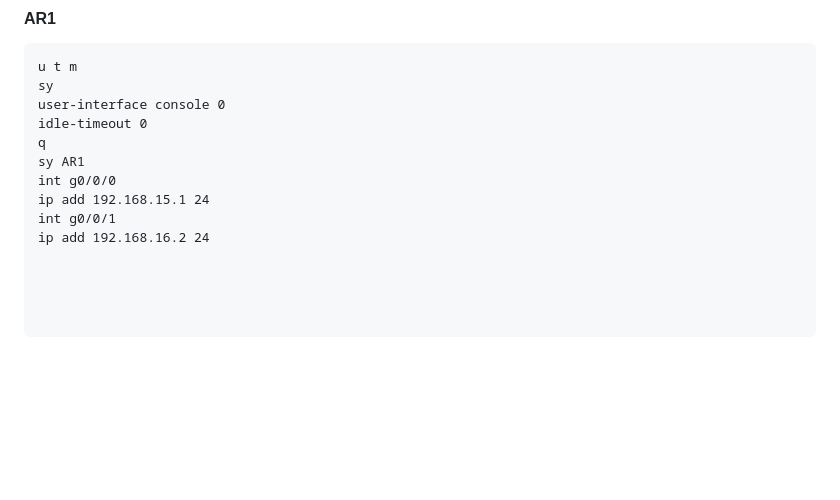
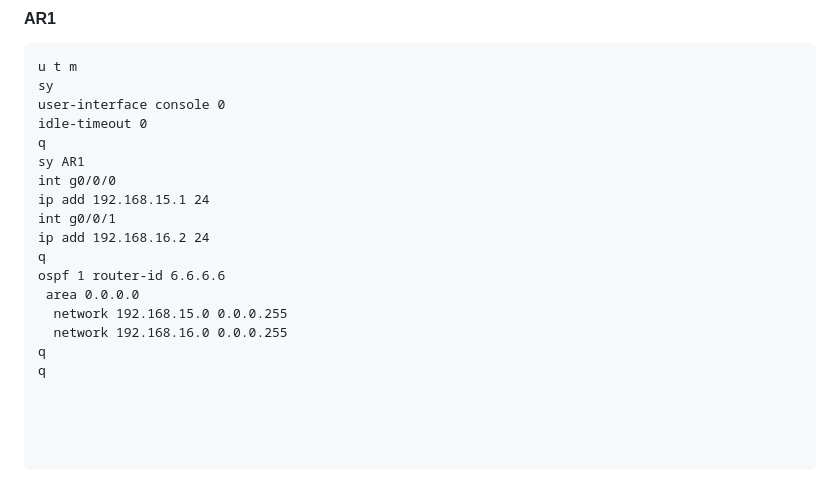
Before and after one commit to swdxiaoxiao/witer_markdown, a Markdown page: 命令草稿.md, the part around one of its changes. Rendered like a GitHub page; blank space fills up the shorter version.

````diff
--- a/命令草稿.md
+++ b/命令草稿.md
@@ -2101,8 +2157,15 @@ int g0/0/0
 ip add 192.168.15.1 24
 int g0/0/1
 ip add 192.168.16.2 24
-
-
-
-
-```
+q
+ospf 1 router-id 6.6.6.6
+ area 0.0.0.0
+  network 192.168.15.0 0.0.0.255
+  network 192.168.16.0 0.0.0.255
+q
+q
+
+
+
+
+```
````
Also changed, not shown: other parts of 命令草稿.md (+102 -46 lines).
